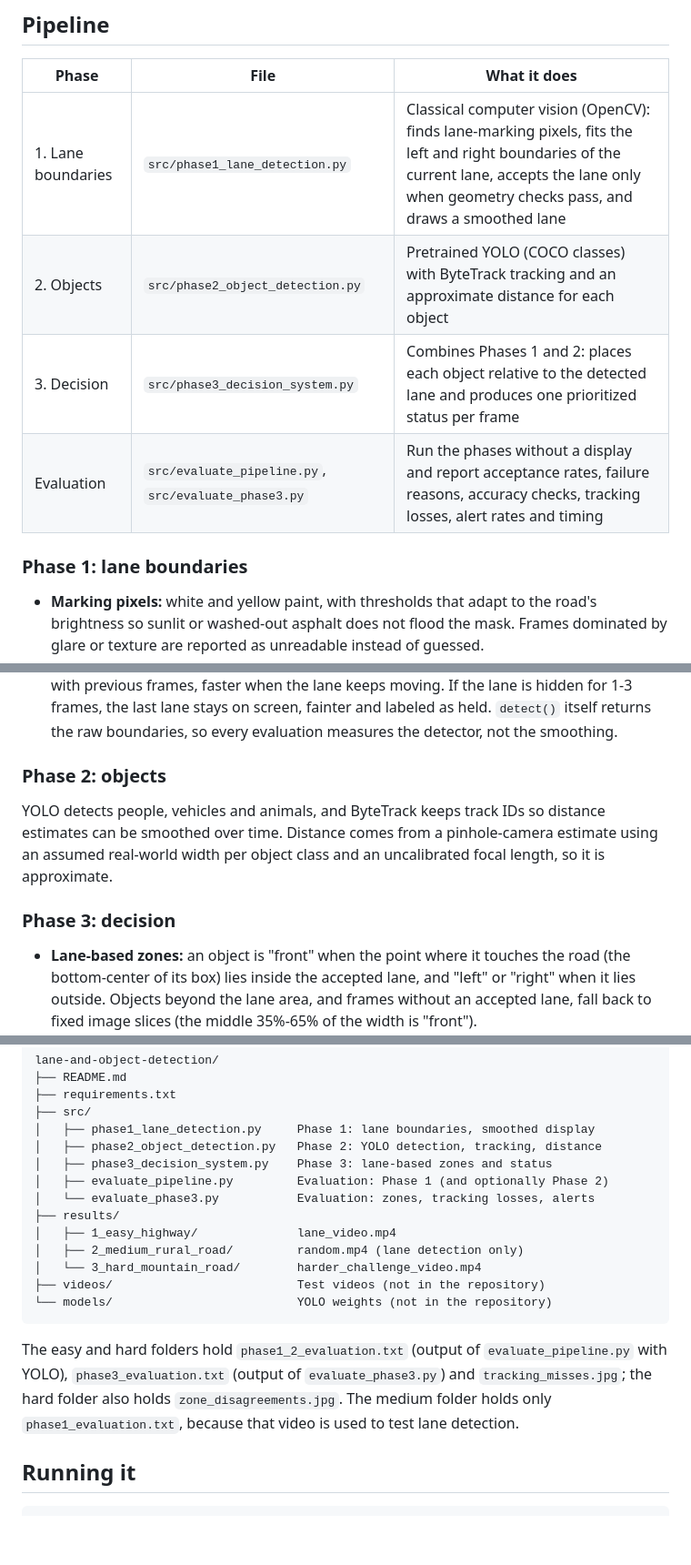
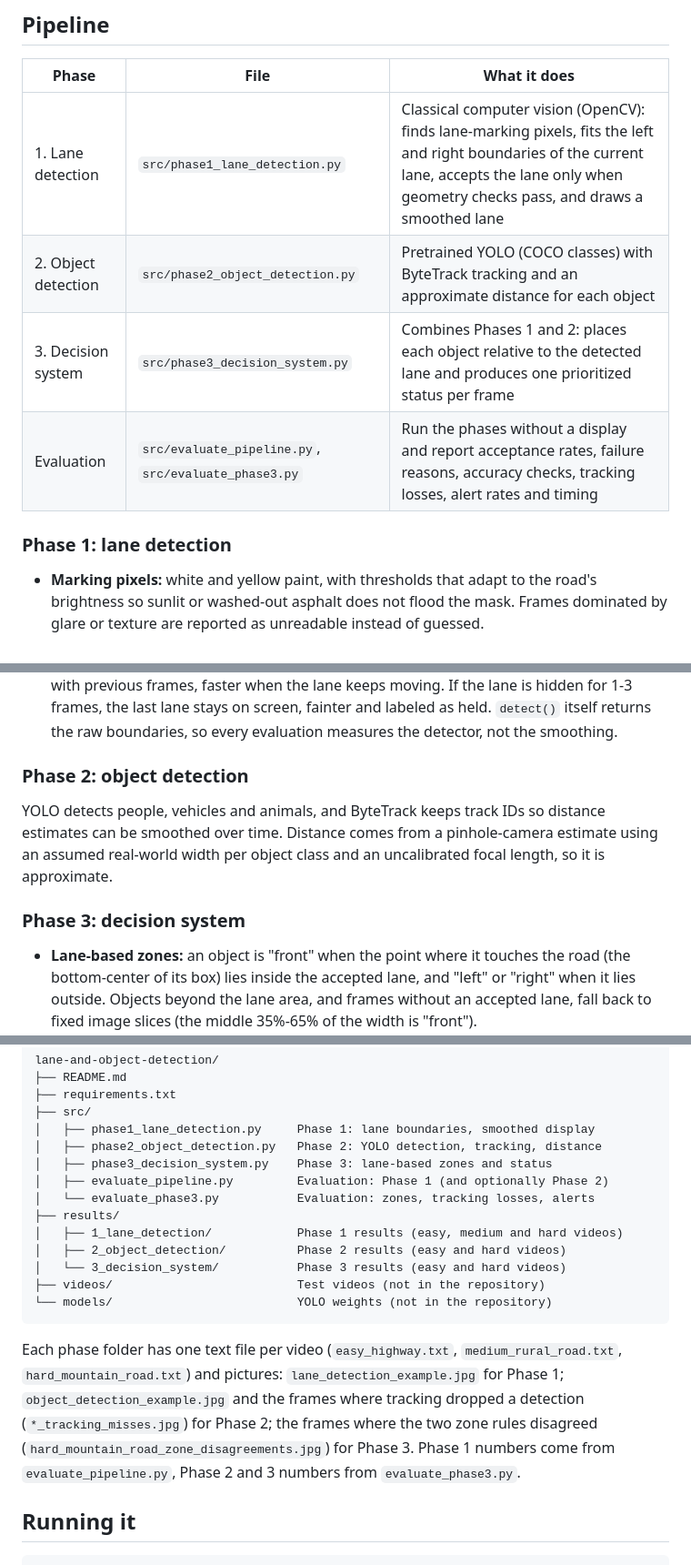
Before and after one commit to vanjaritejas/lane-and-object-detection, a Markdown page: README.md, 3 parts joined by grey strips. Shown at 91% size. Drawn GitHub-style; blank space fills up the shorter version.

````diff
--- a/README.md
+++ b/README.md
@@ -8,12 +8,12 @@ A Python prototype that processes dashcam video in three phases. It finds the bo
 
 | Phase | File | What it does |
 |---|---|---|
-| 1. Lane boundaries | `src/phase1_lane_detection.py` | Classical computer vision (OpenCV): finds lane-marking pixels, fits the left and right boundaries of the current lane, accepts the lane only when geometry checks pass, and draws a smoothed lane |
-| 2. Objects | `src/phase2_object_detection.py` | Pretrained YOLO (COCO classes) with ByteTrack tracking and an approximate distance for each object |
-| 3. Decision | `src/phase3_decision_system.py` | Combines Phases 1 and 2: places each object relative to the detected lane and produces one prioritized status per frame |
+| 1. Lane detection | `src/phase1_lane_detection.py` | Classical computer vision (OpenCV): finds lane-marking pixels, fits the left and right boundaries of the current lane, accepts the lane only when geometry checks pass, and draws a smoothed lane |
+| 2. Object detection | `src/phase2_object_detection.py` | Pretrained YOLO (COCO classes) with ByteTrack tracking and an approximate distance for each object |
+| 3. Decision system | `src/phase3_decision_system.py` | Combines Phases 1 and 2: places each object relative to the detected lane and produces one prioritized status per frame |
 | Evaluation | `src/evaluate_pipeline.py`, `src/evaluate_phase3.py` | Run the phases without a display and report acceptance rates, failure reasons, accuracy checks, tracking losses, alert rates and timing |
 
-### Phase 1: lane boundaries
+### Phase 1: lane detection
 
 - **Marking pixels:** white and yellow paint, with thresholds that adapt to the road's brightness so sunlit or washed-out asphalt does not flood the mask. Frames dominated by glare or texture are reported as unreadable instead of guessed.
 - **Line candidates:** Hough voting on the centerline of each marking segment, so gaps between dashes do not matter. Each line is then grown upward to follow curves.
@@ -21,11 +21,11 @@ A Python prototype that processes dashcam video in three phases. It finds the bo
 - **Tracking:** smoothing, confirmation before accepting a large jump, and holding a briefly missing boundary for at most 4 frames. Held boundaries are labeled as held, and nothing is drawn when the lane is not accepted.
 - **Smoothed display:** each accepted boundary is sampled at fixed image rows and blended with previous frames, faster when the lane keeps moving. If the lane is hidden for 1-3 frames, the last lane stays on screen, fainter and labeled as held. `detect()` itself returns the raw boundaries, so every evaluation measures the detector, not the smoothing.
 
-### Phase 2: objects
+### Phase 2: object detection
 
 YOLO detects people, vehicles and animals, and ByteTrack keeps track IDs so distance estimates can be smoothed over time. Distance comes from a pinhole-camera estimate using an assumed real-world width per object class and an uncalibrated focal length, so it is approximate.
 
-### Phase 3: decision
+### Phase 3: decision system
 
 - **Lane-based zones:** an object is "front" when the point where it touches the road (the bottom-center of its box) lies inside the accepted lane, and "left" or "right" when it lies outside. Objects beyond the lane area, and frames without an accepted lane, fall back to fixed image slices (the middle 35%-65% of the width is "front").
 - **One status per frame, in priority order:** FRONT OBJECT NEAR (an object in front within an estimated 15 m), BOUNDARY DETECTION INCOMPLETE (no accepted lane), then FRONT OBJECT DETECTED or NO FRONT OBJECT DETECTED.
@@ -124,14 +128,14 @@ lane-and-object-detection/
 │   ├── evaluate_pipeline.py         Evaluation: Phase 1 (and optionally Phase 2)
 │   └── evaluate_phase3.py           Evaluation: zones, tracking losses, alerts
 ├── results/
-│   ├── 1_easy_highway/              lane_video.mp4
-│   ├── 2_medium_rural_road/         random.mp4 (lane detection only)
-│   └── 3_hard_mountain_road/        harder_challenge_video.mp4
+│   ├── 1_lane_detection/            Phase 1 results (easy, medium and hard videos)
+│   ├── 2_object_detection/          Phase 2 results (easy and hard videos)
+│   └── 3_decision_system/           Phase 3 results (easy and hard videos)
 ├── videos/                          Test videos (not in the repository)
 └── models/                          YOLO weights (not in the repository)
 ```
 
-The easy and hard folders hold `phase1_2_evaluation.txt` (output of `evaluate_pipeline.py` with YOLO), `phase3_evaluation.txt` (output of `evaluate_phase3.py`) and `tracking_misses.jpg`; the hard folder also holds `zone_disagreements.jpg`. The medium folder holds only `phase1_evaluation.txt`, because that video is used to test lane detection.
+Each phase folder has one text file per video (`easy_highway.txt`, `medium_rural_road.txt`, `hard_mountain_road.txt`) and pictures: `lane_detection_example.jpg` for Phase 1; `object_detection_example.jpg` and the frames where tracking dropped a detection (`*_tracking_misses.jpg`) for Phase 2; the frames where the two zone rules disagreed (`hard_mountain_road_zone_disagreements.jpg`) for Phase 3. Phase 1 numbers come from `evaluate_pipeline.py`, Phase 2 and 3 numbers from `evaluate_phase3.py`.
 
 ## Running it
 
````
Also changed, not shown: other parts of README.md (+6 -2 lines), results/1_lane_detection/lane_detection_example.jpg (added), results/2_object_detection/easy_highway_tracking_misses.jpg (renamed from results/1_easy_highway/tracking_misses.jpg), results/2_object_detection/hard_mountain_road_tracking_misses.jpg (renamed from results/3_hard_mountain_road/tracking_misses.jpg), results/2_object_detection/object_detection_example.jpg (added), results/3_decision_system/hard_mountain_road_zone_disagreements.jpg (renamed from results/3_hard_mountain_road/zone_disagreements.jpg), 12 other files.
